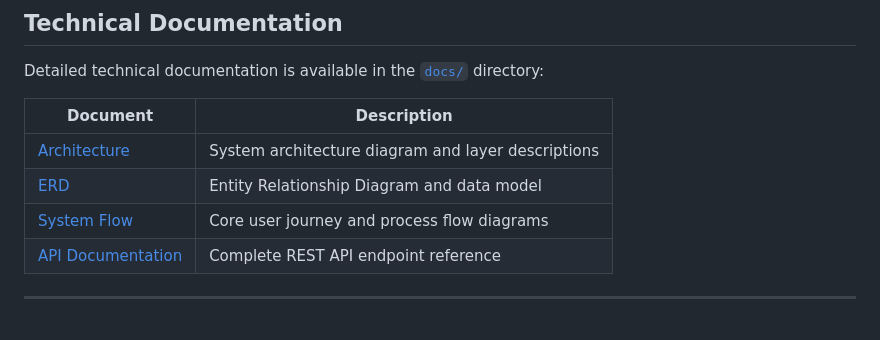
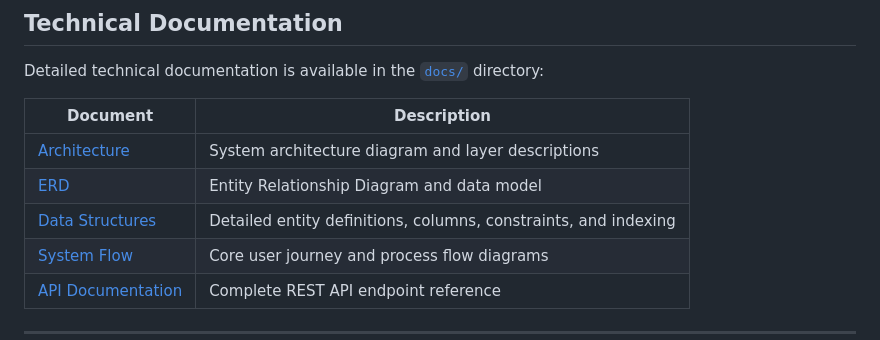
Before and after one commit to StackHorizon-ProxoCoris/frontend-mobileapp, a Markdown page: README.md, the part around the change. Drawn GitHub-style.

Commit message:
docs: add Data Structures reference to README

```diff
--- a/README.md
+++ b/README.md
@@ -316,6 +316,7 @@ Detailed technical documentation is available in the [`docs/`](./docs/) director
 |---|---|
 | [Architecture](./docs/ARCHITECTURE.md) | System architecture diagram and layer descriptions |
 | [ERD](./docs/ERD.md) | Entity Relationship Diagram and data model |
+| [Data Structures](./docs/DATA_STRUCTURES.md) | Detailed entity definitions, columns, constraints, and indexing |
 | [System Flow](./docs/SYSTEM_FLOW.md) | Core user journey and process flow diagrams |
 | [API Documentation](./docs/API_DOCUMENTATION.md) | Complete REST API endpoint reference |
 
```
